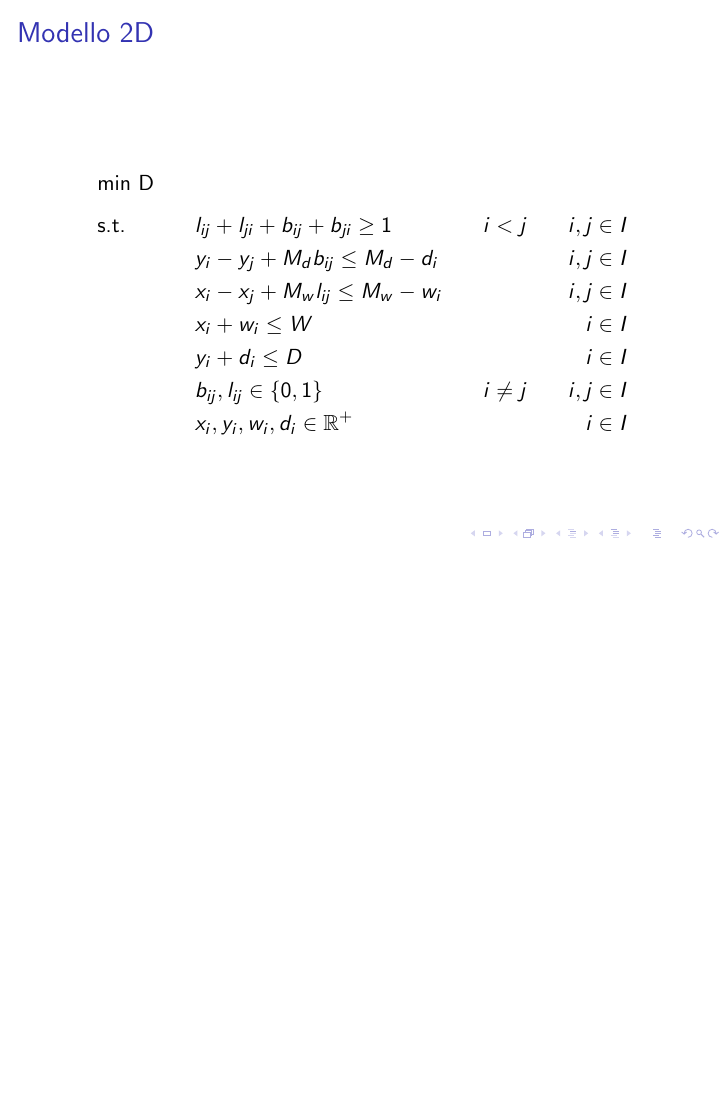
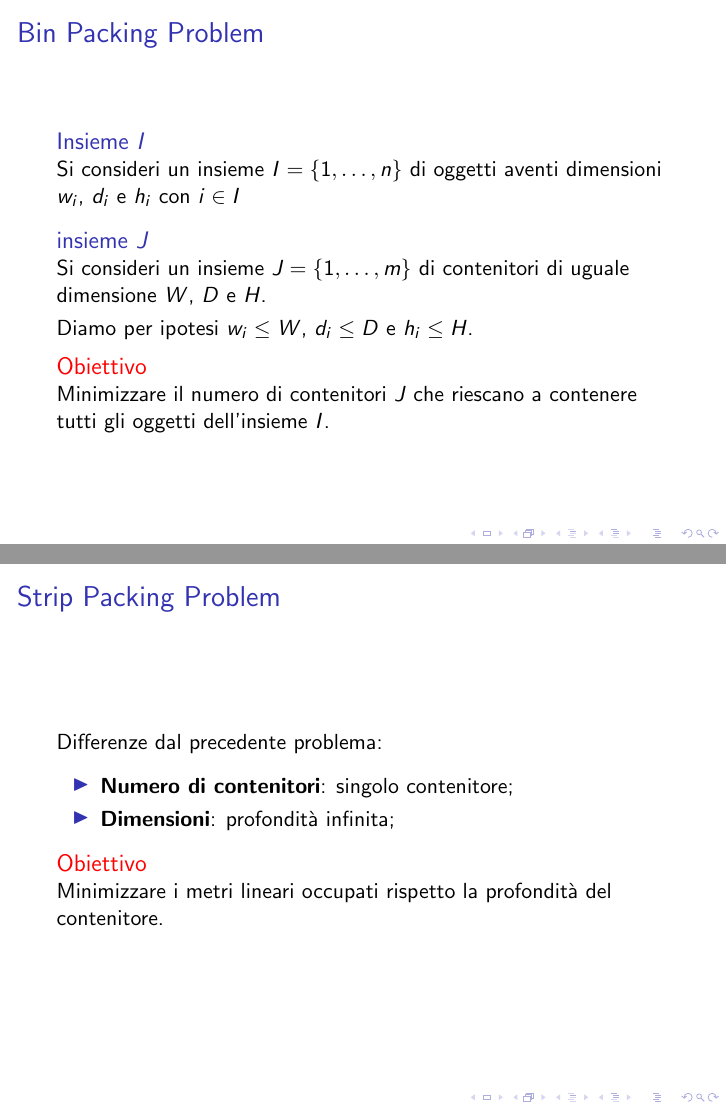
Before and after one commit to RossiDaniel/Presentazione, LaTeX slides (example.tex): page 8 of 8 before the commit and pages 7 and 8 of 8 after it, the two joined at a grey line, the shorter picture padded with empty space. Compiled offline with pdfLaTeX; a LaTeX package or settings file that is missing is left out.

Commit message:
bin, strip packing

```diff
--- a/example.tex
+++ b/example.tex
@@ -71,26 +71,34 @@
 
 \section{Modelli matematici}
 \begin{frame}{Modelli matematici}
-		$$ max\; z = f ( x )\;\; (oppure\; min\; z = f ( x ))$$
-		s.t.
-		$$g_i (x) = \begin{cases} \leq b_i \\ = b_i, & i = 1,\dots,m \\ \geq b_i \end{cases}$$
-		$$x = (x_1,\dots,x_n) \in X \subseteq \mathbb{R}^n$$
+	$$ max\; z = f ( x )\;\; (oppure\; min\; z = f ( x ))$$
+	s.t.
+	$$g_i (x) = \begin{cases} \leq b_i \\ = b_i, & i = 1,\dots,m \\ \geq b_i \end{cases}$$
+	$$x = (x_1,\dots,x_n) \in X \subseteq \mathbb{R}^n$$
 \end{frame}
 
-\begin{frame}{Modello 2D}
-	\begin{center}
-		\begin{align*}
-			& \underset{}{\text{min D}} \\
-			  & \text{s.t.} &   & l_{ij} + l_{ji} + b_{ij} + b_{ji} \geq 1      & i < j    &   & i,j \in I \\
-			  &             &   & y_i - y_j + M_d b_{ij} \leq M_d - d_i         &          &   & i,j \in I \\
-			  &             &   & x_i - x_j + M_w l_{ij} \leq M_w - w_i         &          &   & i,j \in I \\
-			  &             &   & x_i + w_i \leq W                              &          &   & i \in I   \\
-			  &             &   & y_i + d_i \leq D                              &          &   & i \in I   \\
-			  &             &   & b_{ij}, l_{ij} \in \{0,1\}                    & i \neq j &   & i,j \in I \\
-			  &             &   & x_{i}, y_{i}, w_{i}, d_{i} \in \mathbb{R}^{+} &          &   & i \in I
-		\end{align*}
-	\end{center}
-
+\section{Packing Problem}
+\begin{frame}{Bin Packing Problem}
+	\begin{block}{Insieme $I$}
+		Si consideri un insieme $I = \{1,\dots,n\}$ di oggetti aventi dimensioni $w_{i}$, $d_{i}$ e $h_{i}$ con $i \in I$
+	\end{block}
+	\begin{block}{insieme $J$}
+		Si consideri un insieme $J = \{1,\dots,m\}$ di contenitori di uguale dimensione $W$, $D$ e $H$.
+	\end{block}
+	Diamo per ipotesi $w_{i} \leq W$, $d_{i} \leq D$ e $h_{i} \leq H$.
+	\begin{alertblock}{Obiettivo}
+		Minimizzare il numero di contenitori $J$ che riescano a contenere tutti gli oggetti dell'insieme $I$.
+	\end{alertblock}
 \end{frame}
 
+\begin{frame}{Strip Packing Problem}
+	Differenze dal precedente problema:\vspace{.5em}
+	\begin{itemize}
+		\item \textbf{Numero di contenitori}: singolo contenitore;
+		\item \textbf{Dimensioni}: profondit\`a infinita;
+	\end{itemize}
+	\begin{alertblock}{Obiettivo}
+		Minimizzare i metri lineari occupati rispetto la profondit\`a del contenitore.
+	\end{alertblock}
+\end{frame}
 \end{document}
```
Also changed, not shown: example.pdf, example.tex (6 more changed lines).
